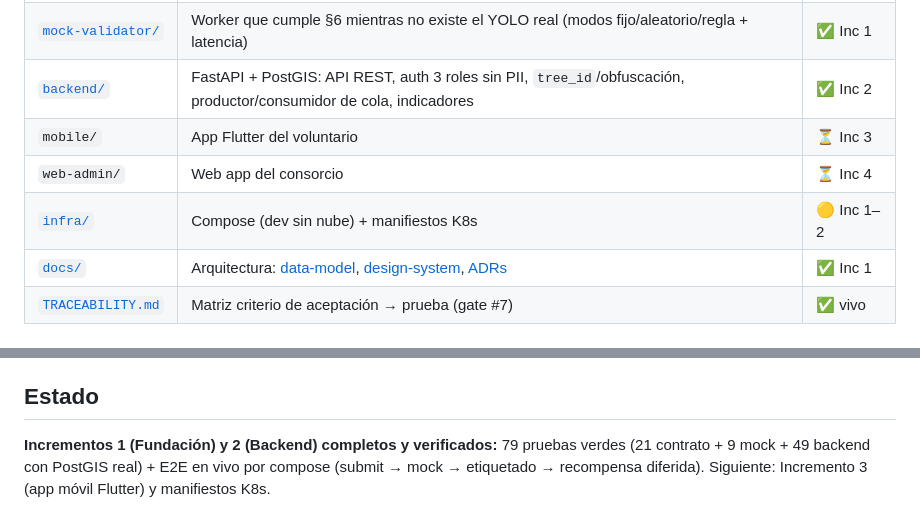
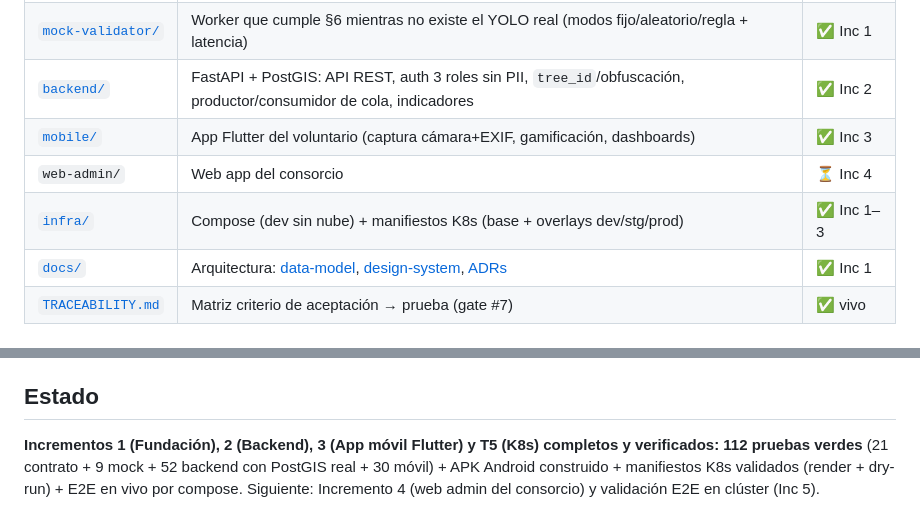
Before and after one commit to ovelazquezj/mezquites, a Markdown page: README.md, 2 parts joined by grey strips. Rendered like a GitHub page.

Commit message:
docs: consolida trazabilidad e indice (Inc 3 + T5 + Q4)
Matriz: criterios moviles Q5.A/Q5.B/Q7/Q3/Q2/Q4 y gates #3/#4 a verde; T5 K8s; resumen Inc 3. README: 112 pruebas verdes (21+9+52+30).

```diff
--- a/README.md
+++ b/README.md
@@ -23,9 +23,9 @@ visibles. Tres clientes + backend, integrados con un **sistema externo de valida
 | [`contract/`](contract/README.md) | `mezquite_contract` — **frontera §6** (fuente de verdad): schemas, modelos, regla de veredicto, broker conmutable | ✅ Inc 1 |
 | [`mock-validator/`](mock-validator/README.md) | Worker que cumple §6 mientras no existe el YOLO real (modos fijo/aleatorio/regla + latencia) | ✅ Inc 1 |
 | [`backend/`](backend/README.md) | FastAPI + PostGIS: API REST, auth 3 roles sin PII, `tree_id`/obfuscación, productor/consumidor de cola, indicadores | ✅ Inc 2 |
-| `mobile/` | App Flutter del voluntario | ⏳ Inc 3 |
+| [`mobile/`](mobile/) | App Flutter del voluntario (captura cámara+EXIF, gamificación, dashboards) | ✅ Inc 3 |
 | `web-admin/` | Web app del consorcio | ⏳ Inc 4 |
-| [`infra/`](infra/compose/docker-compose.dev.yml) | Compose (dev sin nube) + manifiestos K8s | 🟡 Inc 1–2 |
+| [`infra/`](infra/k8s/) | Compose (dev sin nube) + manifiestos K8s (base + overlays dev/stg/prod) | ✅ Inc 1–3 |
 | [`docs/`](ARCHITECTURE.md) | Arquitectura: [data-model](docs/data-model/postgis-model.md), [design-system](docs/design-system/design-tokens.md), [ADRs](docs/adr/) | ✅ Inc 1 |
 | [`TRACEABILITY.md`](TRACEABILITY.md) | Matriz criterio de aceptación → prueba (gate #7) | ✅ vivo |
 
@@ -54,6 +54,7 @@ integración solo por el contrato §6 (mock↔real sin tocar cliente ni backend)
 
 ## Estado
 
-**Incrementos 1 (Fundación) y 2 (Backend) completos y verificados:** 79 pruebas verdes
-(21 contrato + 9 mock + 49 backend con PostGIS real) + E2E en vivo por compose (submit → mock →
-etiquetado → recompensa diferida). Siguiente: Incremento 3 (app móvil Flutter) y manifiestos K8s.
+**Incrementos 1 (Fundación), 2 (Backend), 3 (App móvil Flutter) y T5 (K8s) completos y verificados:**
+**112 pruebas verdes** (21 contrato + 9 mock + 52 backend con PostGIS real + 30 móvil) + APK Android
+construido + manifiestos K8s validados (render + dry-run) + E2E en vivo por compose. Siguiente:
+Incremento 4 (web admin del consorcio) y validación E2E en clúster (Inc 5).
```
Also changed, not shown: TRACEABILITY.md (+44 -20 lines).
